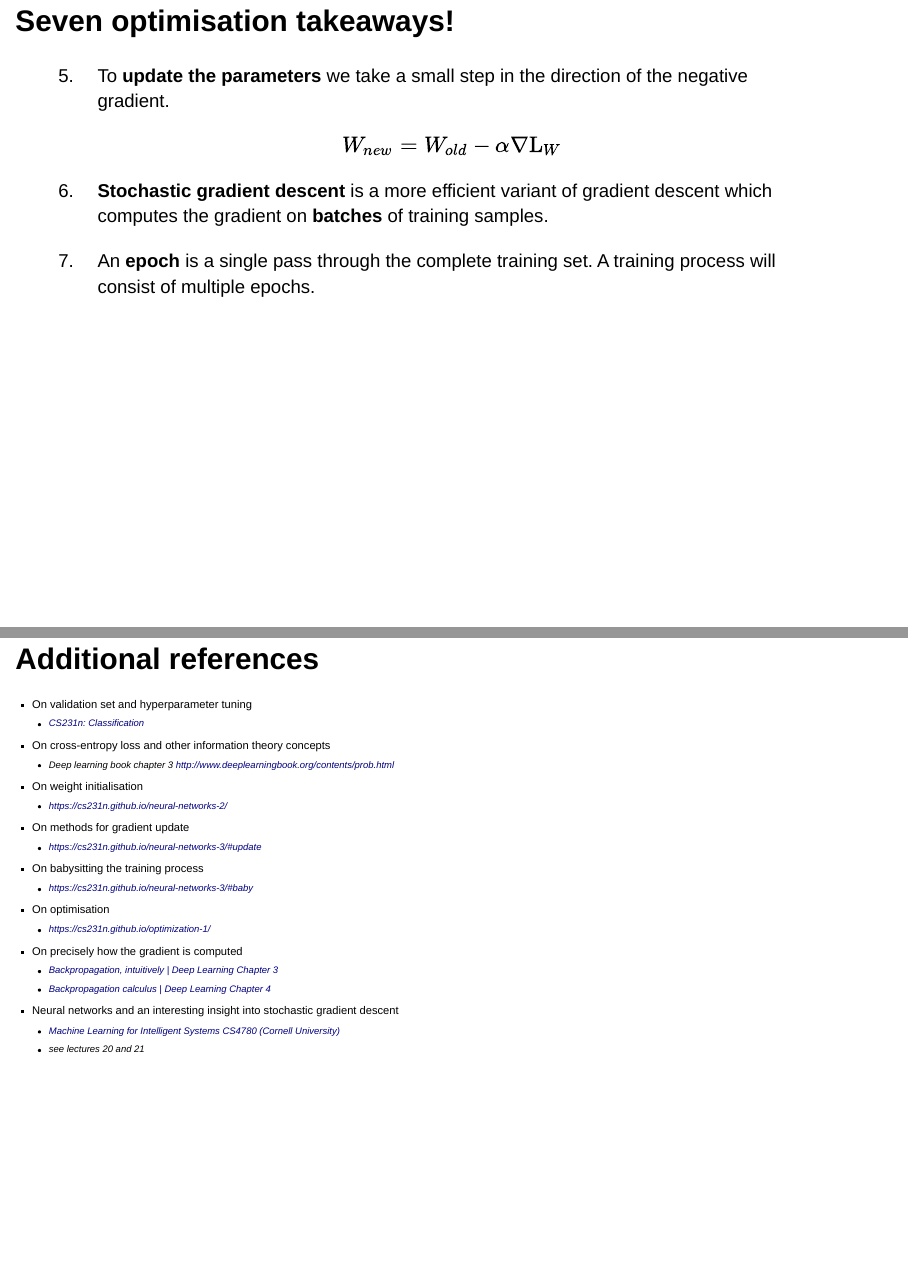
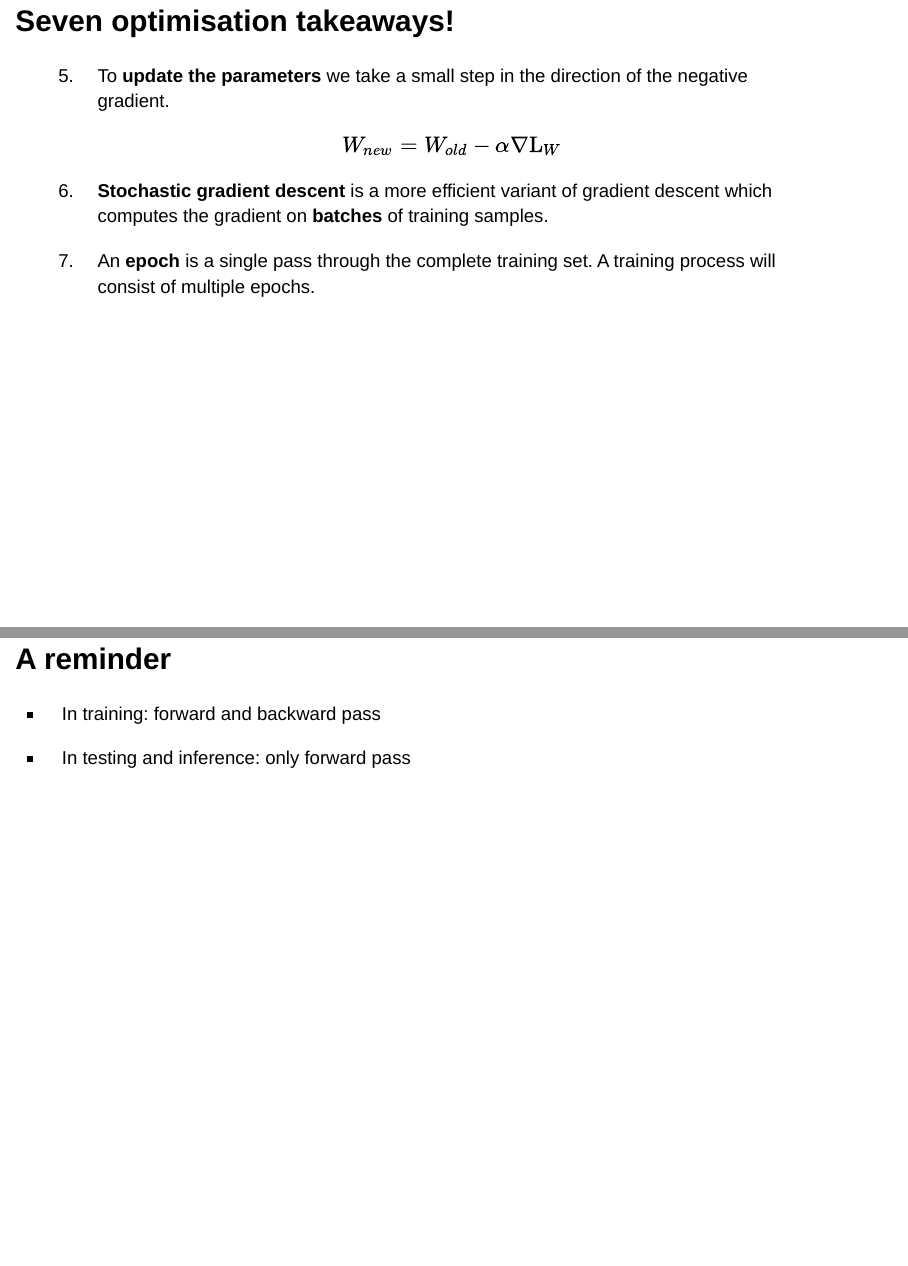
Before and after one commit to sfmig/slides-dl-for-cv-primer, a Quarto document (slides/04_training.qmd): pages 15 and 16 of 16 before the commit and pages 15 and 16 of 17 after it, joined at a grey line. Rendered offline with R 4.5, knitr and Pandoc in place of Quarto, with nearby package versions; drawn as Slidy slides in place of the format the file asks for.

Commit message:
Add reminder

```diff
--- a/slides/04_training.qmd
+++ b/slides/04_training.qmd
@@ -787,6 +787,19 @@ where $\alpha$ is the learning rate. This is actually never used in practice, bu
 
 :::
 
+
+## A reminder
+
+- In training: forward and backward pass
+
+- In testing and inference: only forward pass
+
+
+
+
+
+
+
 ## Additional references
 ::: {.nonincremental style="font-size: 0.6em;"}
 - On validation set and hyperparameter tuning
```
